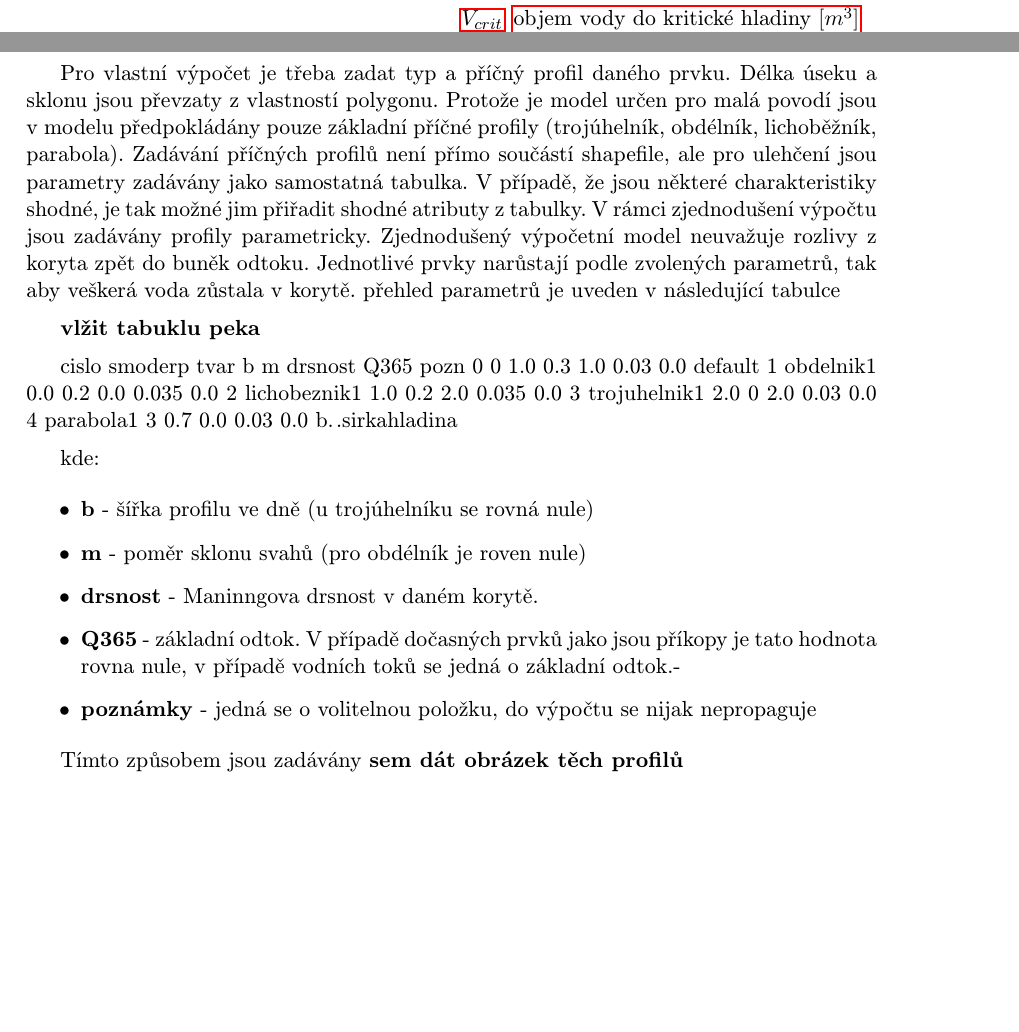
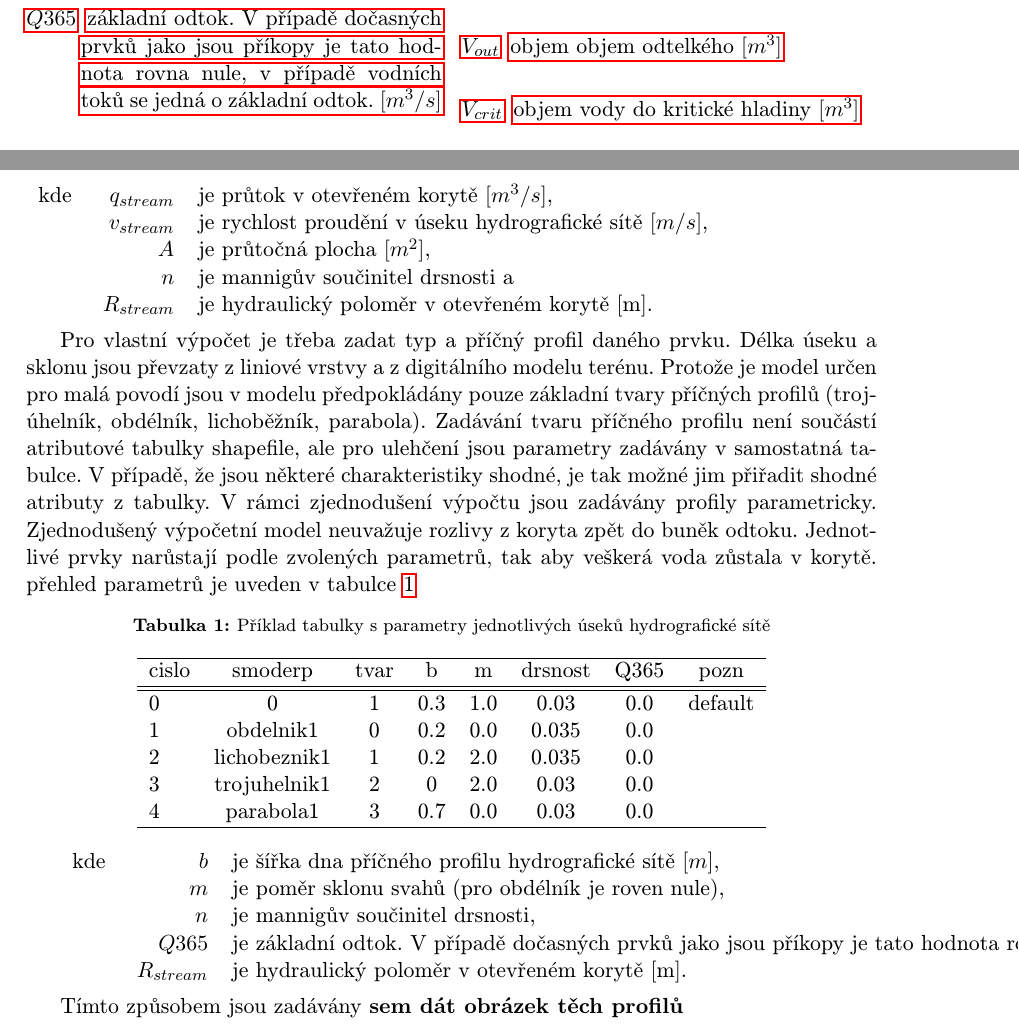
Before and after one commit to storm-fsv-cvut/smoderp2d-manual, a LaTeX document (manual_CZ.tex, which reads 1_text/3_mat_a_met/CZsmoderp_rovnice_zaklad.tex, 1_text/CZacronyms.tex, config/usepackage.tex): two parts of pages 4 and 13 of 32 before the commit and two parts of pages 4 and 13 of 34 after it, joined at a grey line, cut at the place of the change, the shorter picture padded with empty space. Compiled offline with pdfLaTeX.

Commit message:
tabulka toku, obr priprava vektorovych dat
udelal jsem obrazek jak se propojuji atr tablky a tabulka
s parametrama, je hnusnej, ale mozna byt tam neco takoveho mohlo byt
jinak jen drobnosti

```diff
--- a/1_text/3_mat_a_met/CZsmoderp_rovnice_zaklad.tex
+++ b/1_text/3_mat_a_met/CZsmoderp_rovnice_zaklad.tex
@@ -468,41 +469,57 @@ Proudění v těchto otevřených korytech je řešeno Mannigovou rovnicí ve tv
     \acs{qstream} = \acs{A} \frac{1}{\acs{n}} \acs{Rstream}^{2/3} \acs{I}^{1/2}  ,
     \label{eq:qtok}
 \end{equation}
-
-%\begin{tabular}{stream}
- %   kde \jj{qstream}{,}
-  %      \jj{vstream}{,}
-   %     \jj{A}{,}
-    %    \jj{n}{\ a}
-     %   \jj{Rstream}{.}
-%\end{tabular
-
-
-Pro vlastní výpočet je třeba zadat typ a příčný profil daného prvku. Délka úseku a sklonu jsou převzaty z vlastností polygonu. Protože je model určen pro malá povodí jsou v modelu předpokládány pouze základní příčné profily (trojúhelník, obdélník, lichoběžník, parabola).
-Zadávání příčných profilů není přímo součástí shapefile, ale pro ulehčení jsou parametry zadávány jako samostatná tabulka. V případě, že jsou některé charakteristiky shodné, je tak možné jim přiřadit shodné atributy z tabulky.
-V rámci zjednodušení výpočtu jsou zadávány profily parametricky. Zjednodušený výpočetní model neuvažuje rozlivy z koryta zpět do buněk odtoku. Jednotlivé prvky narůstají podle zvolených parametrů, tak aby veškerá voda zůstala v korytě.
-přehled parametrů je uveden v následující tabulce
-
-\textbf{vlžit tabuklu peka}
-
-cislo	smoderp	tvar	b	m	drsnost	Q365	pozn
-0	0	1.0	0.3	1.0	0.03	0.0	default
-1	obdelnik1	0.0	0.2	0.0	0.035	0.0
-2	lichobeznik1	1.0	0.2	2.0	0.035	0.0
-3	trojuhelnik1	2.0	0	2.0	0.03	0.0
-4	parabola1	3	0.7	0.0	0.03	0.0	b..sirkahladina
+%
+\begin{tabular}{rrl}
+   kde \jj{qstream}{,}
+       \jj{vstream}{,}
+       \jj{A}{,}
+       \jj{n}{\ a}
+       \jj{Rstream}{.}
+\end{tabular}
 
 
 
 
-kde:
-\begin{itemize}
-\item \textbf{b} - šířka profilu ve dně (u trojúhelníku se rovná nule)
-\item \textbf{m} - poměr sklonu svahů (pro obdélník je roven nule)
-\item \textbf{drsnost} - Maninngova drsnost v daném korytě.
-\item \textbf{Q365} - základní odtok. V případě dočasných prvků jako jsou příkopy je tato hodnota rovna nule, v případě vodních toků se jedná o základní odtok.-
-\item \textbf{poznámky} - jedná se o volitelnou položku, do výpočtu se nijak nepropaguje
-\end{itemize}
+Pro vlastní výpočet je třeba zadat typ a příčný profil daného prvku. Délka úseku a sklonu jsou převzaty z liniové vrstvy a z digitálního modelu terénu. Protože je model určen pro malá povodí jsou v modelu předpokládány pouze základní tvary příčných profilů (trojúhelník, obdélník, lichoběžník, parabola).
+Zadávání tvaru příčného profilu není součástí atributové tabulky shapefile, ale pro ulehčení jsou parametry zadávány v samostatná tabulce. V případě, že jsou některé charakteristiky shodné, je tak možné jim přiřadit shodné atributy z tabulky.
+V rámci zjednodušení výpočtu jsou zadávány profily parametricky. Zjednodušený výpočetní model neuvažuje rozlivy z koryta zpět do buněk odtoku. Jednotlivé prvky narůstají podle zvolených parametrů, tak aby veškerá voda zůstala v korytě.
+přehled parametrů je uveden v tabulce~\ref{tab:toptab}
+
+\begin{table}[htb!]
+\centering
+\caption{Příklad tabulky s parametry jednotlivých úseků hydrografické sítě}
+\label{tab:toptab}
+\begin{tabular}{lccccccc}
+\hline
+%
+cislo & smoderp      & tvar & b   & m   & drsnost & Q365 & pozn    \\ \hline \hline
+0      & 0            & 1    & 0.3 & 1.0 & 0.03    & 0.0  & default \\
+1      & obdelnik1    & 0    & 0.2 & 0.0 & 0.035   & 0.0  &         \\
+2      & lichobeznik1 & 1    & 0.2 & 2.0 & 0.035   & 0.0  &         \\
+3      & trojuhelnik1 & 2    & 0   & 2.0 & 0.03    & 0.0  &         \\
+4      & parabola1    & 3    & 0.7 & 0.0 & 0.03    & 0.0  &       \\ \hline
+\end{tabular}
+\end{table}
+%
+%
+%
+\begin{tabular}{rrl}
+   kde \jj{bhs}{,}
+       \jj{m}{,}
+       \jj{n}{,}
+       \jj{Q365}{\ a}
+       \jj{Rstream}{.}
+\end{tabular}
+
+% kde:
+% \begin{itemize}
+% \item \textbf{b} - šířka profilu ve dně (u trojúhelníku se rovná nule)
+% \item \textbf{m} - poměr sklonu svahů (pro obdélník je roven nule)
+% \item \textbf{drsnost} - Maninngova drsnost v daném korytě.
+% \item \textbf{Q365} - základní odtok. V případě dočasných prvků jako jsou příkopy je tato hodnota rovna nule, v případě vodních toků se jedná o základní odtok.-
+% \item \textbf{poznámky} - jedná se o volitelnou položku, do výpočtu se nijak nepropaguje
+% \end{itemize}
 
 Tímto způsobem jsou zadávány
 \textbf{sem dát obrázek těch profilů}
--- a/1_text/CZacronyms.tex
+++ b/1_text/CZacronyms.tex
@@ -62,7 +64,7 @@
 \acro{ooutrill}[$o^{out}_{rill}$]{výška odtoku v rýze za čas [$m/s$]}
 
 
-
+\acro{Q365}[$Q365$]{základní odtok. V případě dočasných prvků jako jsou příkopy je tato hodnota rovna nule, v případě vodních toků se jedná o základní odtok. [$m^3/s$]}
 
 \acro{Orill}[$O_{rill}$]{objem odtoku - rýhový odtok [$m^{3}$]}
 \acro{Osur}[$O_{sur}$]{objem odtoku - plošný odtok [$m^{3}$]}
--- a/config/usepackage.tex
+++ b/config/usepackage.tex
@@ -81,8 +81,13 @@
 \usepackage{placeins}
 
 \usepackage{titlesec}
-\titleformat{\paragraph}%[runin]
-{\normalfont\normalsize\bfseries}{\theparagraph}{}{}
+\setcounter{secnumdepth}{4}
+%
+\titleformat{\paragraph}
+{\normalfont\normalsize\bfseries}{\theparagraph}{1em}{}
+\titlespacing*{\paragraph}
+{0pt}{3.25ex plus 1ex minus .2ex}{1.5ex plus .2ex}
+
 
 \usepackage[table]{xcolor}
 \usepackage{setspace}
```
Also changed, not shown: 1_text/3_mat_a_met/CZsmoderp_vstupy.tex (+35 -59 lines), tab/prehladvstupu.tex (added, +45 -0 lines), img/spojenistabulkou.png (added), img/spojenistabulkou.svg (added), manual_CZ.pdf, 1_text/3_mat_a_met/CZsmoderp_rovnice_zaklad.tex (9 more changed lines), 1_text/CZacronyms.tex (3 more changed lines).
